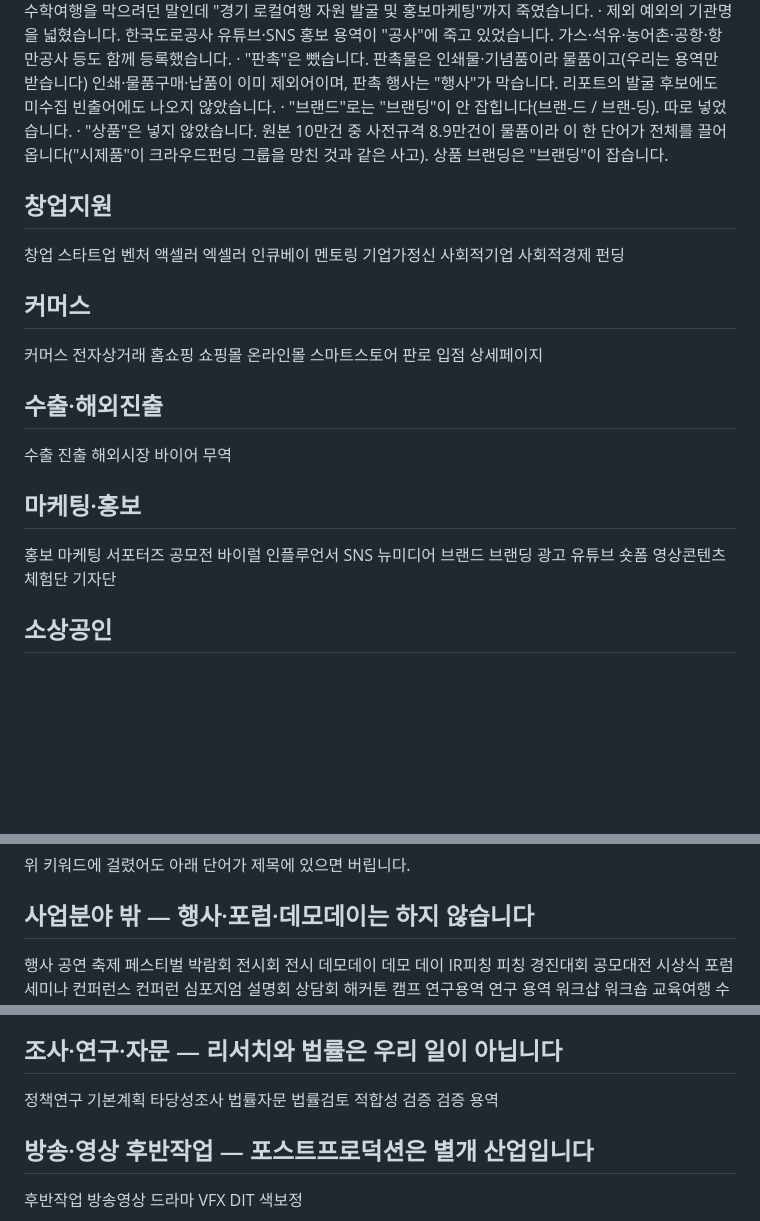
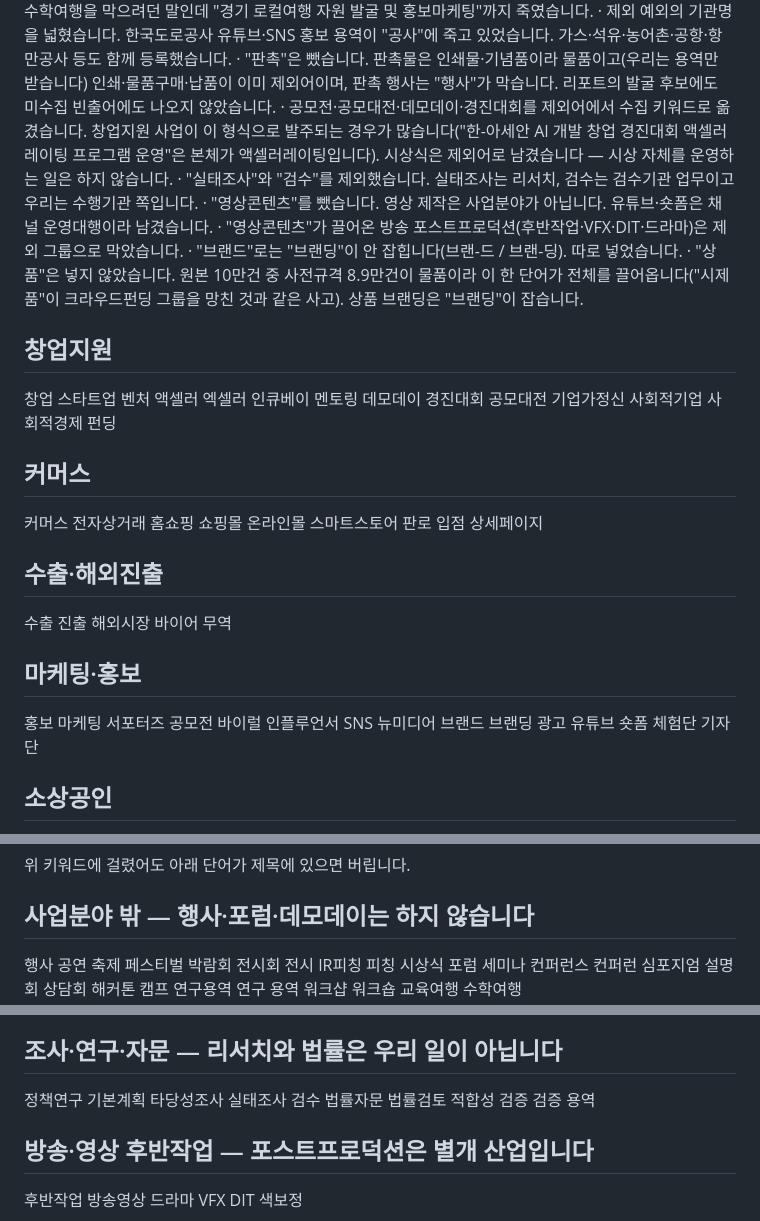
Before and after one commit to srajjihun/sraj, a Markdown page: config/g2b-keywords.md, 3 parts joined by grey strips. GitHub-like rendering; blank space fills up the shorter version.

Commit message:
공모전·경진대회·데모데이를 수집으로 전환, 실태조사·검수·영상 제외
사장님 결정 반영.

- 공모전·공모대전·데모데이·경진대회를 제외어에서 수집 키워드로 옮겼다.
  창업지원 사업이 이 형식으로 발주되는 경우가 많다. 데모데이·경진대회·
  공모대전은 창업지원, 공모전은 마케팅·홍보에 넣었다.
  시상식은 제외어로 남겼다 — 시상 운영 자체는 하지 않는다.
- 실태조사 제외. "연구용역 안 함"의 실제 발주 표기다.
- 검수 제외. 수출바우처 검수는 검수기관 업무이고 우리는 수행기관 쪽이다.
- 영상콘텐츠 제거. 영상 제작은 사업분야가 아니다. 유튜브·숏폼은 채널
  운영대행이라 남겼다.

14개 경계 사례로 확인했다. 창업 경진대회·스타트업 데모데이·창업 아이디어
공모전은 수집되고, 창업경진대회 시상식·소상공인 실태조사·수출바우처 검수·
방송 후반작업은 제외된다.

Co-Authored-By: Claude Opus 5 <noreply@anthropic.com>
Claude-Session: https://claude.ai/code/session_0117p2aVbGdYcgxim8pm1ZVv

```diff
--- a/config/g2b-keywords.md
+++ b/config/g2b-keywords.md
@@ -68,6 +68,16 @@ collect-g2b.bat 한 번이면 저장된 과거 공고에도 소급 적용됩니
   · "판촉"은 뺐습니다. 판촉물은 인쇄물·기념품이라 물품이고(우리는 용역만
     받습니다) 인쇄·물품구매·납품이 이미 제외어이며, 판촉 행사는 "행사"가
     막습니다. 리포트의 발굴 후보에도 미수집 빈출어에도 나오지 않았습니다.
+  · 공모전·공모대전·데모데이·경진대회를 제외어에서 수집 키워드로 옮겼습니다.
+    창업지원 사업이 이 형식으로 발주되는 경우가 많습니다("한-아세안 AI 개발
+    창업 경진대회 액셀러레이팅 프로그램 운영"은 본체가 액셀러레이팅입니다).
+    시상식은 제외어로 남겼습니다 — 시상 자체를 운영하는 일은 하지 않습니다.
+  · "실태조사"와 "검수"를 제외했습니다. 실태조사는 리서치, 검수는 검수기관
+    업무이고 우리는 수행기관 쪽입니다.
+  · "영상콘텐츠"를 뺐습니다. 영상 제작은 사업분야가 아닙니다. 유튜브·숏폼은
+    채널 운영대행이라 남겼습니다.
+  · "영상콘텐츠"가 끌어온 방송 포스트프로덕션(후반작업·VFX·DIT·드라마)은
+    제외 그룹으로 막았습니다.
   · "브랜드"로는 "브랜딩"이 안 잡힙니다(브랜-드 / 브랜-딩). 따로 넣었습니다.
   · "상품"은 넣지 않았습니다. 원본 10만건 중 사전규격 8.9만건이 물품이라
     이 한 단어가 전체를 끌어옵니다("시제품"이 크라우드펀딩 그룹을 망친 것과
@@ -81,6 +91,9 @@ collect-g2b.bat 한 번이면 저장된 과거 공고에도 소급 적용됩니
 엑셀러
 인큐베이
 멘토링
+데모데이
+경진대회
+공모대전
 기업가정신
 사회적기업
 사회적경제
@@ -118,7 +131,6 @@ SNS
 광고
 유튜브
 숏폼
-영상콘텐츠
 체험단
 기자단
 
@@ -158,12 +170,8 @@ SNS
 박람회
 전시회
 전시
-데모데이
-데모 데이
 IR피칭
 피칭
-경진대회
-공모대전
 시상식
 포럼
 세미나
@@ -233,6 +241,8 @@ IR피칭
 정책연구
 기본계획
 타당성조사
+실태조사
+검수
 법률자문
 법률검토
 적합성 검증
```
